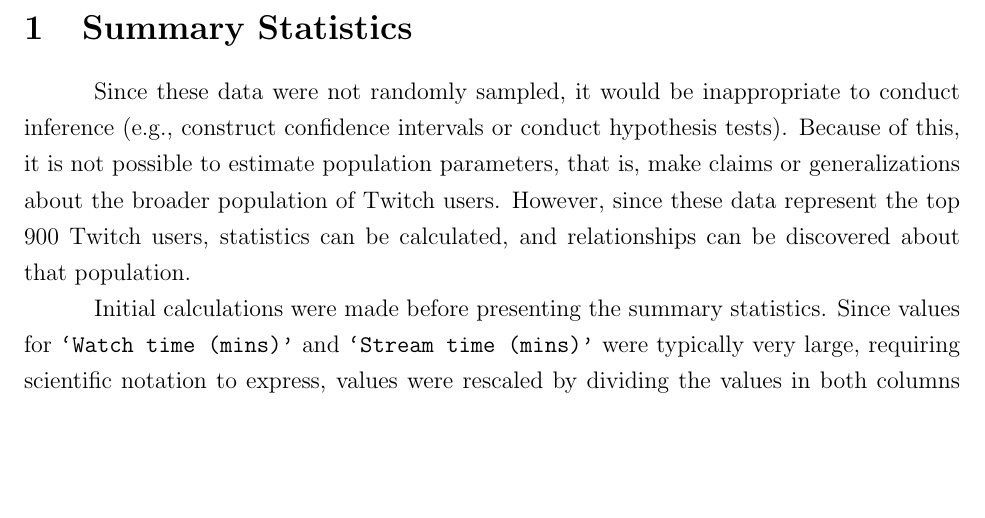
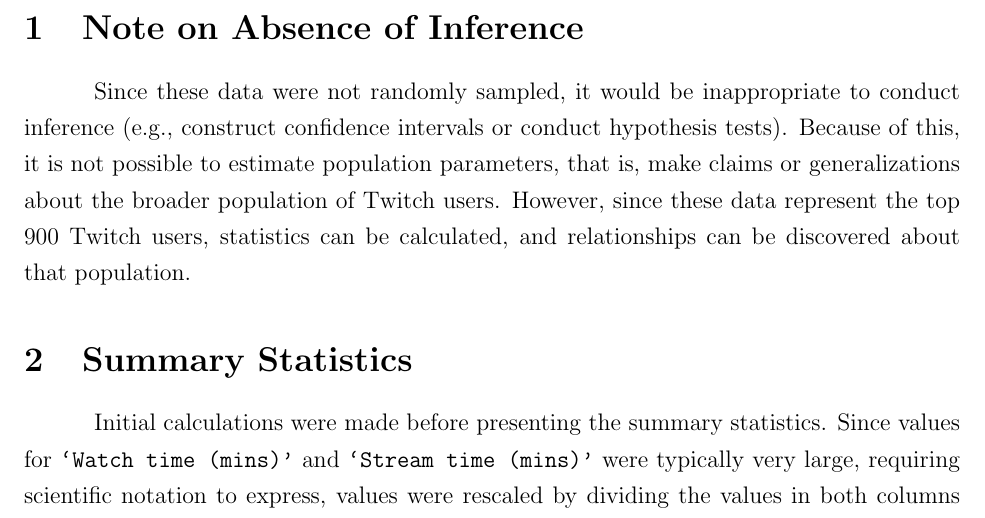
Before and after one commit to matthewacarson/Stat_Crunch_Competition, a LaTeX document (LaTeX_report/final_report.tex): part of page 4 of 28, cut at the place of the change, the shorter picture padded with empty space. Compiled offline with pdfLaTeX.

Commit message:
Auto commit

```diff
--- a/LaTeX_report/final_report.tex
+++ b/LaTeX_report/final_report.tex
@@ -58,9 +58,11 @@
 % Set page numbering to arabic for main content
 \pagenumbering{arabic}
 
-\section{Summary Statistics}\
+\section{Note on Absence of Inference}\
 
 Since these data were not randomly sampled, it would be inappropriate to conduct inference (e.g., construct confidence intervals or conduct hypothesis tests). Because of this, it is not possible to estimate population parameters, that is, make claims or generalizations about the broader population of Twitch users. However, since these data represent the top 900 Twitch users, statistics can be calculated, and relationships can be discovered about that population.
+
+\section{Summary Statistics}\
 
 Initial calculations were made before presenting the summary statistics. Since values for \texttt{`Watch time (mins)'} and \texttt{`Stream time (mins)'} were typically very large, requiring scientific notation to express, values were rescaled by dividing the values in both columns by the product of 60 (60 minutes in an hour) times 52 (number of weeks in a year) to make the numbers more manageable:
 
```
